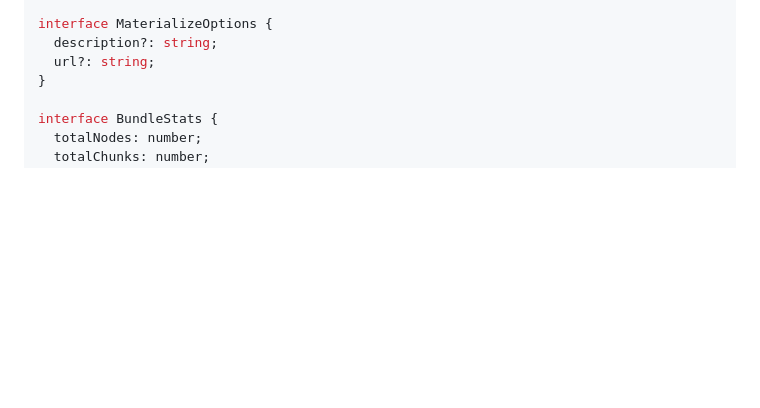
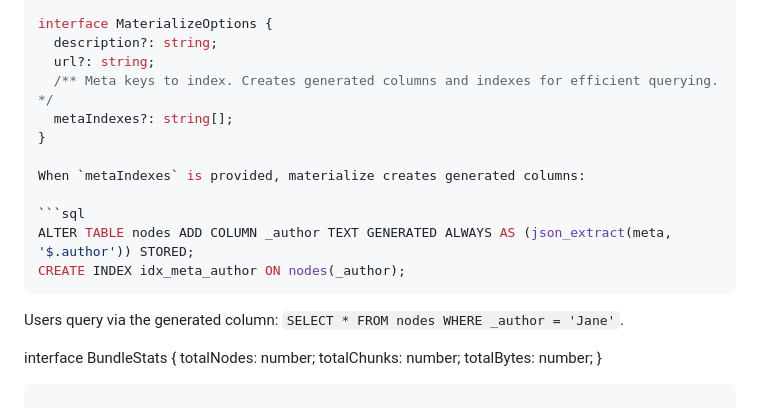
Before and after one commit to rlemaigre/docpack, a Markdown page: DELTA_SPECS.md, the part around the change. Rendered like a GitHub page; blank space fills up the shorter version.

Commit message:
spec: metaIndexes option on materialize for queryable meta keys
materialize creates generated columns + indexes for declared meta keys.
Users declare which keys they query at materialize time. Library handles schema.

````diff
--- a/DELTA_SPECS.md
+++ b/DELTA_SPECS.md
@@ -216,7 +216,18 @@ function materialize<T>(
 interface MaterializeOptions {
   description?: string;
   url?: string;
+  /** Meta keys to index. Creates generated columns and indexes for efficient querying. */
+  metaIndexes?: string[];
 }
+
+When `metaIndexes` is provided, materialize creates generated columns:
+
+```sql
+ALTER TABLE nodes ADD COLUMN _author TEXT GENERATED ALWAYS AS (json_extract(meta, '$.author')) STORED;
+CREATE INDEX idx_meta_author ON nodes(_author);
+```
+
+Users query via the generated column: `SELECT * FROM nodes WHERE _author = 'Jane'`.
 
 interface BundleStats {
   totalNodes: number;
````
